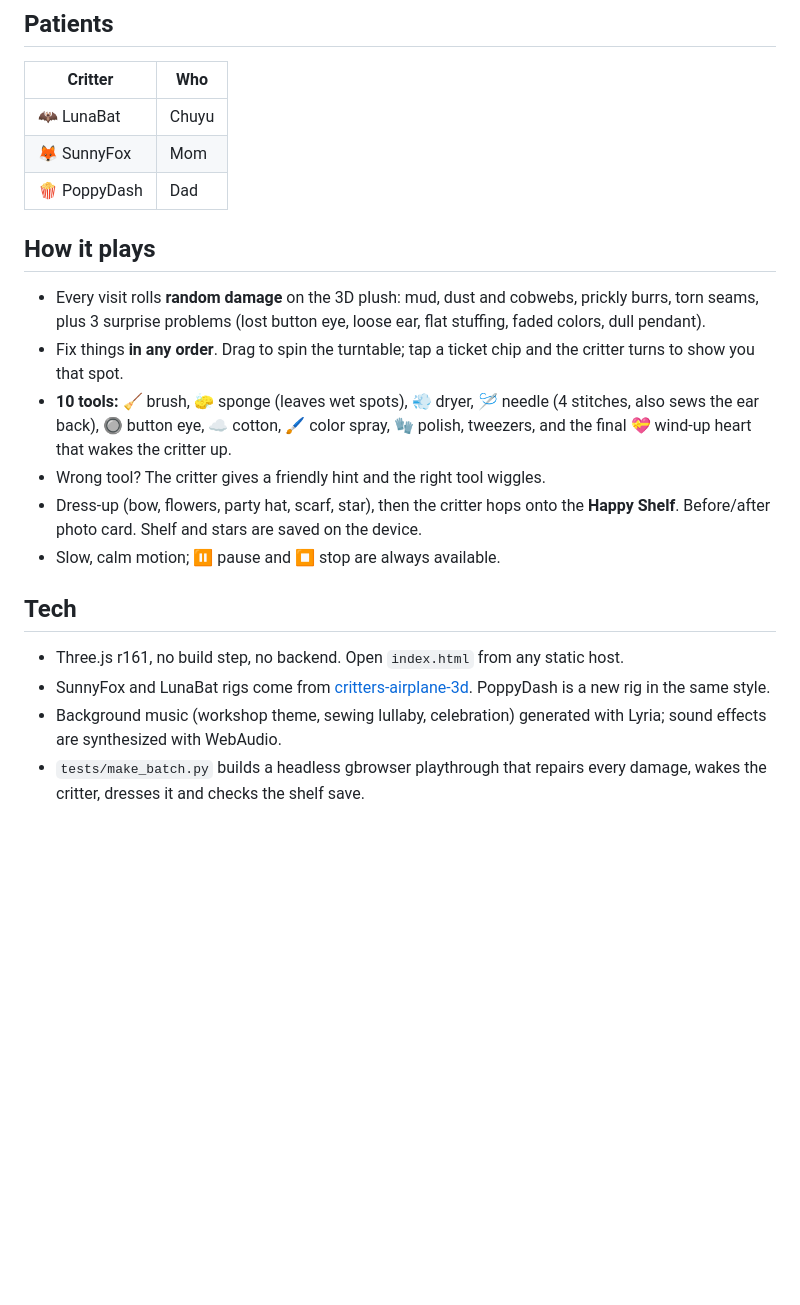
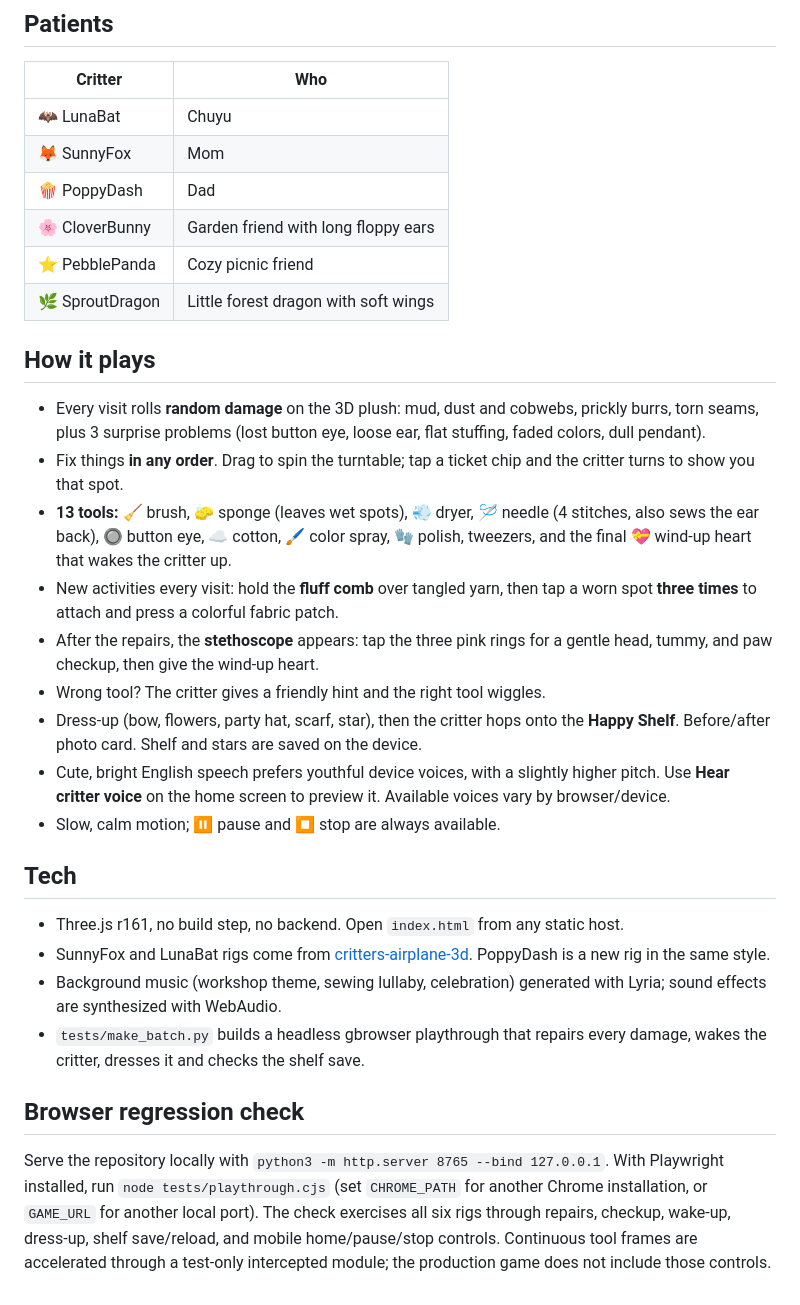
Before and after one commit to kunruiw1991/critters-repair-workshop, a Markdown page: README.md, the part around the change. Drawn GitHub-style; blank space fills up the shorter version.

Commit message:
Add meadow critters, cozy repair activities, and youthful English voice

```diff
--- a/README.md
+++ b/README.md
@@ -11,13 +11,19 @@ Inspired by doll-restoration videos, with only the gentle, satisfying parts kept
 | 🦇 LunaBat | Chuyu |
 | 🦊 SunnyFox | Mom |
 | 🍿 PoppyDash | Dad |
+| 🌸 CloverBunny | Garden friend with long floppy ears |
+| ⭐ PebblePanda | Cozy picnic friend |
+| 🌿 SproutDragon | Little forest dragon with soft wings |
 
 ## How it plays
 - Every visit rolls **random damage** on the 3D plush: mud, dust and cobwebs, prickly burrs, torn seams, plus 3 surprise problems (lost button eye, loose ear, flat stuffing, faded colors, dull pendant).
 - Fix things **in any order**. Drag to spin the turntable; tap a ticket chip and the critter turns to show you that spot.
-- **10 tools:** 🧹 brush, 🧽 sponge (leaves wet spots), 💨 dryer, 🪡 needle (4 stitches, also sews the ear back), 🔘 button eye, ☁️ cotton, 🖌️ color spray, 🧤 polish, tweezers, and the final 💝 wind-up heart that wakes the critter up.
+- **13 tools:** 🧹 brush, 🧽 sponge (leaves wet spots), 💨 dryer, 🪡 needle (4 stitches, also sews the ear back), 🔘 button eye, ☁️ cotton, 🖌️ color spray, 🧤 polish, tweezers, and the final 💝 wind-up heart that wakes the critter up.
+- New activities every visit: hold the **fluff comb** over tangled yarn, then tap a worn spot **three times** to attach and press a colorful fabric patch.
+- After the repairs, the **stethoscope** appears: tap the three pink rings for a gentle head, tummy, and paw checkup, then give the wind-up heart.
 - Wrong tool? The critter gives a friendly hint and the right tool wiggles.
 - Dress-up (bow, flowers, party hat, scarf, star), then the critter hops onto the **Happy Shelf**. Before/after photo card. Shelf and stars are saved on the device.
+- Cute, bright English speech prefers youthful device voices, with a slightly higher pitch. Use **Hear critter voice** on the home screen to preview it. Available voices vary by browser/device.
 - Slow, calm motion; ⏸ pause and ⏹ stop are always available.
 
 ## Tech
@@ -25,3 +31,9 @@ Inspired by doll-restoration videos, with only the gentle, satisfying parts kept
 - SunnyFox and LunaBat rigs come from [critters-airplane-3d](https://github.com/kunruiw1991/critters-airplane-3d). PoppyDash is a new rig in the same style.
 - Background music (workshop theme, sewing lullaby, celebration) generated with Lyria; sound effects are synthesized with WebAudio.
 - `tests/make_batch.py` builds a headless gbrowser playthrough that repairs every damage, wakes the critter, dresses it and checks the shelf save.
+
+## Browser regression check
+
+Serve the repository locally with `python3 -m http.server 8765 --bind 127.0.0.1`.
+With Playwright installed, run `node tests/playthrough.cjs` (set `CHROME_PATH` for another Chrome installation, or `GAME_URL` for another local port).
+The check exercises all six rigs through repairs, checkup, wake-up, dress-up, shelf save/reload, and mobile home/pause/stop controls. Continuous tool frames are accelerated through a test-only intercepted module; the production game does not include those controls.
```
Also changed, not shown: icons/cloverbunny.jpg (added), icons/pebblepanda.jpg (added), icons/sproutdragon.jpg (added), 6 other files.
